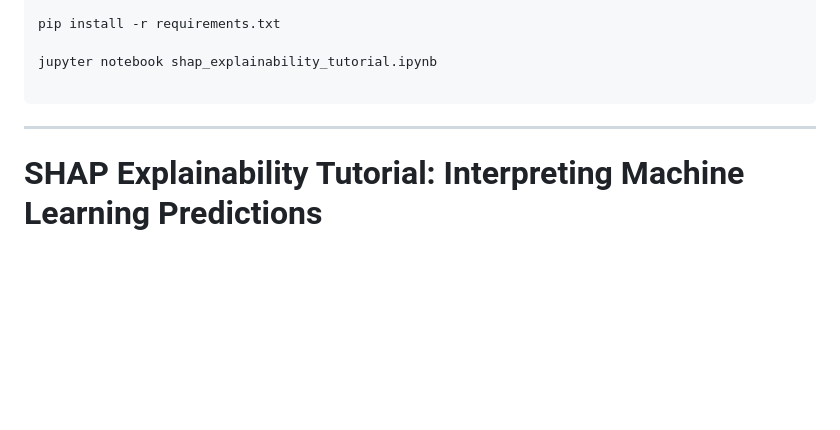
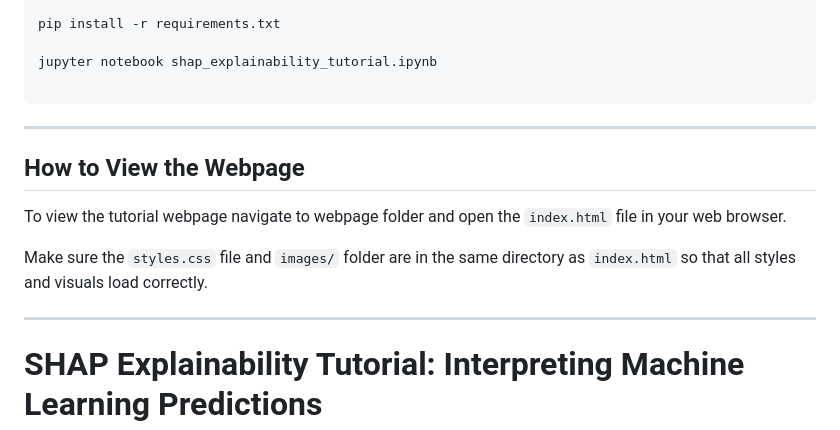
Before and after one commit to shaikmahaboobsharief7/shap-model-explainability-breast-cancer, a Markdown page: README.md, the part around the change. Rendered like a GitHub page; blank space fills up the shorter version.

Commit message:
Update README with webpage viewing instructions
Added instructions for viewing the tutorial webpage.

````diff
--- a/README.md
+++ b/README.md
@@ -17,6 +17,15 @@ jupyter notebook shap_explainability_tutorial.ipynb
 
 ```
 ----------------------------------------------------------------------------------------
+## How to View the Webpage
+
+To view the tutorial webpage navigate to webpage folder and open the `index.html` file in your web browser.
+
+Make sure the `styles.css` file and `images/` folder are in the same directory as `index.html` so that all styles and visuals load correctly.
+
+----------------------------------------------------------------------------------------
+
+
 # SHAP Explainability Tutorial: Interpreting Machine Learning Predictions
 
 ## Project Overview
````
